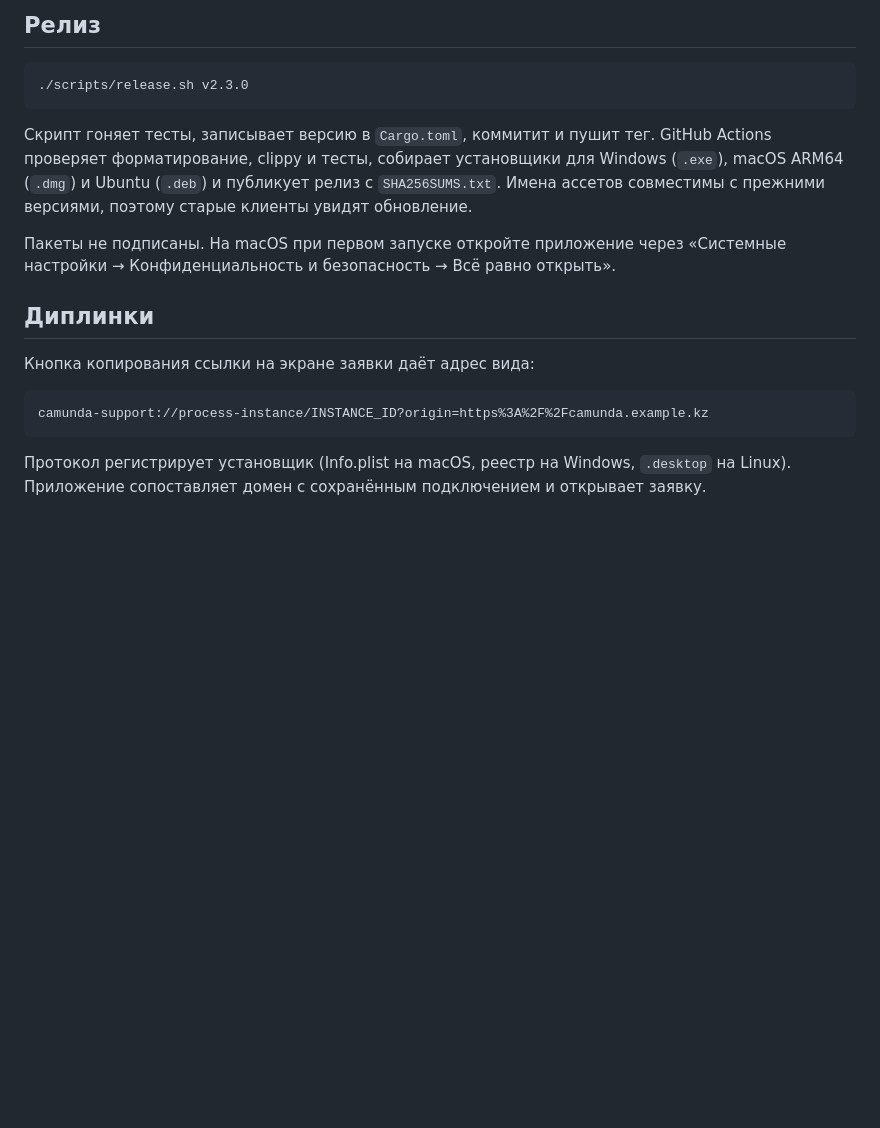
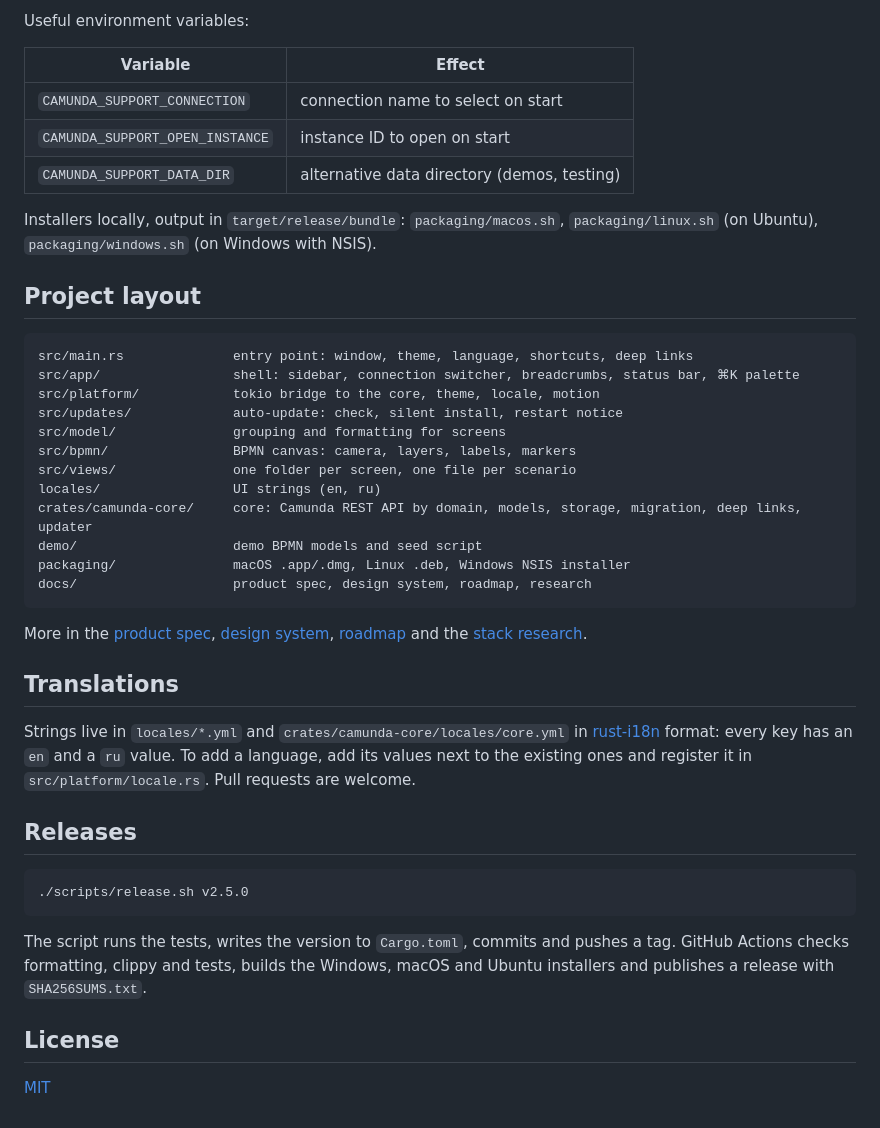
Before and after one commit to malinatrash/camunda-support-desktop, a Markdown page: README.md, the part around one of its changes. GitHub-like rendering; blank space fills up the shorter version.

````diff
--- a/README.md
+++ b/README.md
@@ -63,21 +89,46 @@ packaging/windows.sh   # на Windows с NSIS
 ```
 
-## Релиз
+Useful environment variables:
+
+| Variable | Effect |
+|---|---|
+| `CAMUNDA_SUPPORT_CONNECTION` | connection name to select on start |
+| `CAMUNDA_SUPPORT_OPEN_INSTANCE` | instance ID to open on start |
+| `CAMUNDA_SUPPORT_DATA_DIR` | alternative data directory (demos, testing) |
+
+Installers locally, output in `target/release/bundle`: `packaging/macos.sh`, `packaging/linux.sh` (on Ubuntu), `packaging/windows.sh` (on Windows with NSIS).
+
+## Project layout
+
+```text
+src/main.rs              entry point: window, theme, language, shortcuts, deep links
+src/app/                 shell: sidebar, connection switcher, breadcrumbs, status bar, ⌘K palette
+src/platform/            tokio bridge to the core, theme, locale, motion
+src/updates/             auto-update: check, silent install, restart notice
+src/model/               grouping and formatting for screens
+src/bpmn/                BPMN canvas: camera, layers, labels, markers
+src/views/               one folder per screen, one file per scenario
+locales/                 UI strings (en, ru)
+crates/camunda-core/     core: Camunda REST API by domain, models, storage, migration, deep links, updater
+demo/                    demo BPMN models and seed script
+packaging/               macOS .app/.dmg, Linux .deb, Windows NSIS installer
+docs/                    product spec, design system, roadmap, research
+```
+
+More in the [product spec](docs/product-spec.md), [design system](docs/design-system.md), [roadmap](docs/roadmap.md) and the [stack research](docs/research/native-rust-ui.md).
+
+## Translations
+
+Strings live in `locales/*.yml` and `crates/camunda-core/locales/core.yml` in [rust-i18n](https://github.com/longbridge/rust-i18n) format: every key has an `en` and a `ru` value. To add a language, add its values next to the existing ones and register it in `src/platform/locale.rs`. Pull requests are welcome.
+
+## Releases
 
 ```bash
-./scripts/release.sh v2.3.0
+./scripts/release.sh v2.5.0
 ```
 
-Скрипт гоняет тесты, записывает версию в `Cargo.toml`, коммитит и пушит тег. GitHub Actions проверяет форматирование, clippy и тесты, собирает установщики для Windows (`.exe`), macOS ARM64 (`.dmg`) и Ubuntu (`.deb`) и публикует релиз с `SHA256SUMS.txt`. Имена ассетов совместимы с прежними версиями, поэтому старые клиенты увидят обновление.
+The script runs the tests, writes the version to `Cargo.toml`, commits and pushes a tag. GitHub Actions checks formatting, clippy and tests, builds the Windows, macOS and Ubuntu installers and publishes a release with `SHA256SUMS.txt`.
 
-Пакеты не подписаны. На macOS при первом запуске откройте приложение через «Системные настройки → Конфиденциальность и безопасность → Всё равно открыть».
+## License
 
-## Диплинки
-
-Кнопка копирования ссылки на экране заявки даёт адрес вида:
-
-```text
-camunda-support://process-instance/INSTANCE_ID?origin=https%3A%2F%2Fcamunda.example.kz
-```
-
-Протокол регистрирует установщик (Info.plist на macOS, реестр на Windows, `.desktop` на Linux). Приложение сопоставляет домен с сохранённым подключением и открывает заявку.
+[MIT](LICENSE)
````
Also changed, not shown: other parts of README.md (+71 -45 lines), docs/design-system.md (+66 -66 lines), docs/screenshots/incidents.png (added), docs/screenshots/instance-light.png (added), docs/screenshots/instance.png (added), docs/screenshots/overview.png (added), docs/screenshots/palette.png (added), 2 other files.
